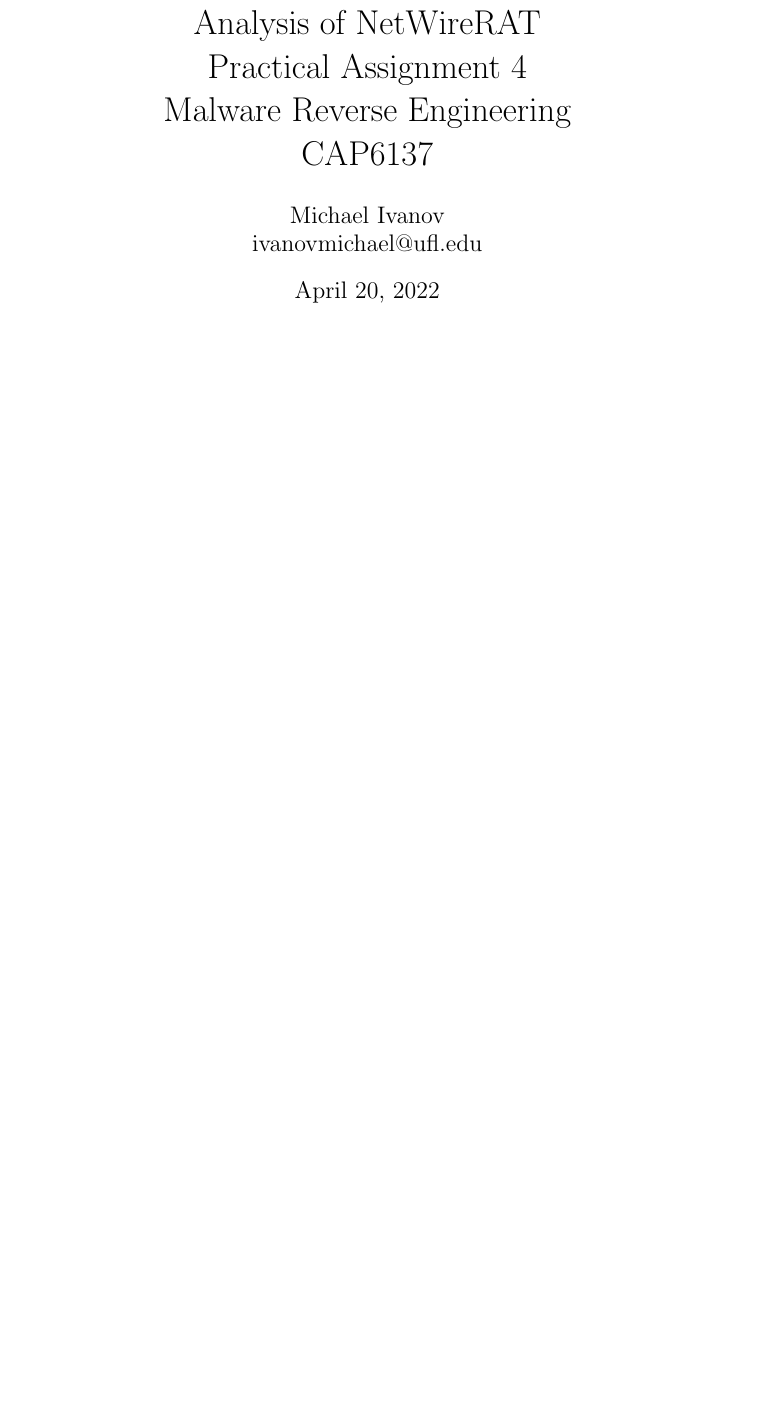
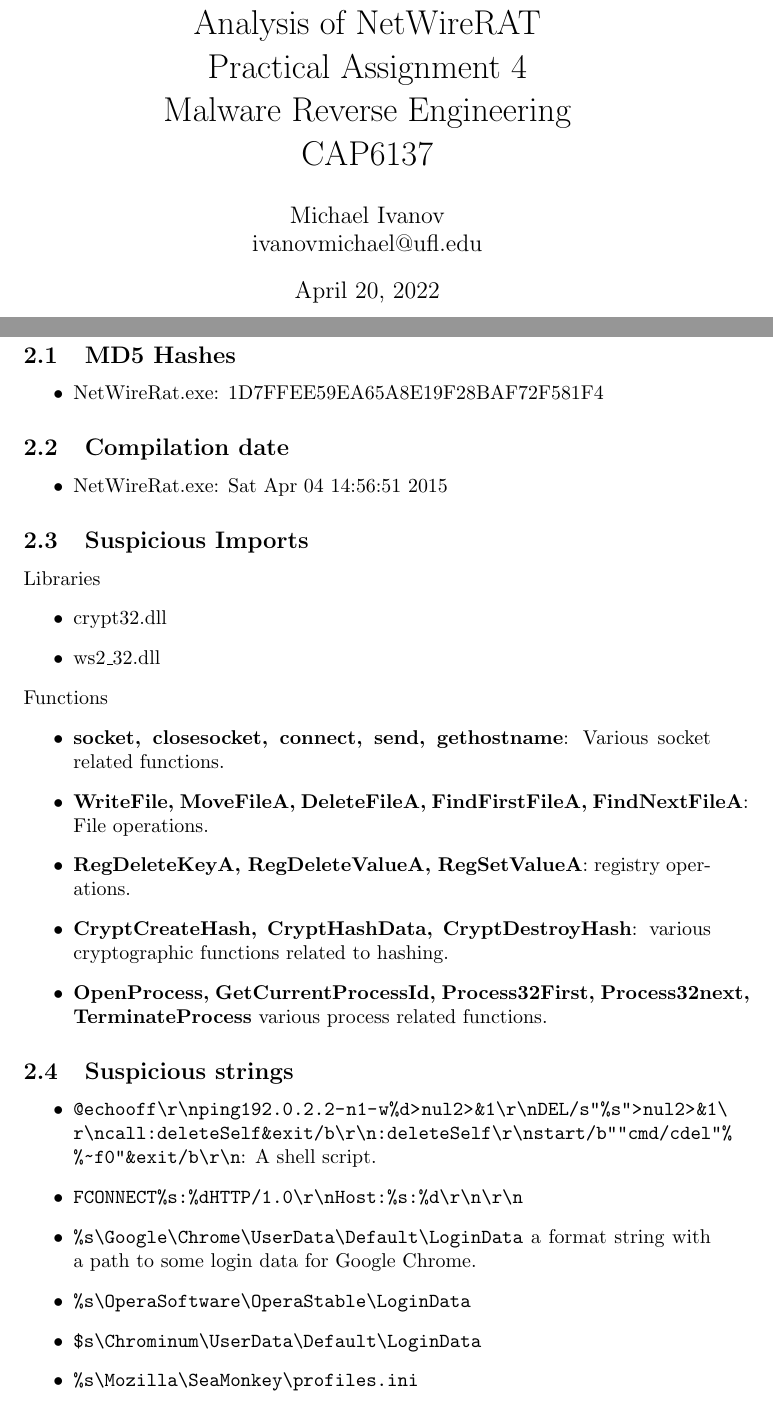
Before and after one commit to Mivanov9/CAP6137, a LaTeX document (P4/Practical4.tex): part of page 1 of 5 before the commit and two parts of pages 1 and 3 of 6 after it, the two joined at a grey line, cut so that both start at the same text, the shorter picture padded with empty space. Compiled offline with pdfLaTeX.

Commit message:
strings and imports

```diff
--- a/P4/Practical4.tex
+++ b/P4/Practical4.tex
@@ -18,3 +18,34 @@ ivanovmichael@ufl.edu}
     \section{Executive Summary}
     \pagebreak
     \section{Static Analysis}
+    \subsection{MD5 Hashes}
+    \begin{itemize}
+        \item NetWireRat.exe: 1D7FFEE59EA65A8E19F28BAF72F581F4
+    \end{itemize}
+    \subsection{Compilation date}
+    \begin{itemize}
+        \item NetWireRat.exe: Sat Apr 04 14:56:51 2015
+    \end{itemize}
+    \subsection{Suspicious Imports}
+    Libraries
+    \begin{itemize}
+        \item crypt32.dll
+        \item ws2\textunderscore32.dll
+    \end{itemize}
+    Functions
+    \begin{itemize}
+        \item \textbf{socket, closesocket, connect, send, gethostname}: Various socket related functions.
+        \item \textbf{WriteFile, MoveFileA, DeleteFileA, FindFirstFileA, FindNextFileA}: File operations.
+        \item \textbf{RegDeleteKeyA, RegDeleteValueA, RegSetValueA}: registry operations.
+        \item \textbf{CryptCreateHash, CryptHashData, CryptDestroyHash}: various cryptographic functions related to hashing.
+        \item \textbf{OpenProcess, GetCurrentProcessId, Process32First, Process32next, TerminateProcess} various process related functions.
+    \end{itemize}
+    \subsection{Suspicious strings}
+    \begin{itemize}
+        \item \url{@echo off\r\nping 192.0.2.2 -n 1 -w %d >nul 2>&1\r\nDEL /s "%s" >nul 2>&1\r\ncall :deleteSelf&exit /b\r\n:deleteSelf\r\nstart /b "" cmd /c del "%%~f0"&exit /b\r\n}: A shell script.
+        \item \url{FCONNECT %s:%d HTTP/1.0\r\nHost: %s:%d\r\n\r\n}
+        \item \url{%s\Google\Chrome\User Data\Default\Login Data} a format string with a path to some login data for Google Chrome.
+        \item \url{%s\Opera Software\Opera Stable\Login Data}
+        \item \url{$s\Chrominum\User Data\Default\Login Data}
+        \item \url{%s\Mozilla\SeaMonkey\profiles.ini}
+        \item \url{$s\Mozilla\Firefox\profiles.ini}
```
Also changed, not shown: P4/ref.bib (added), P4/Practical4.tex (11 more changed lines).
